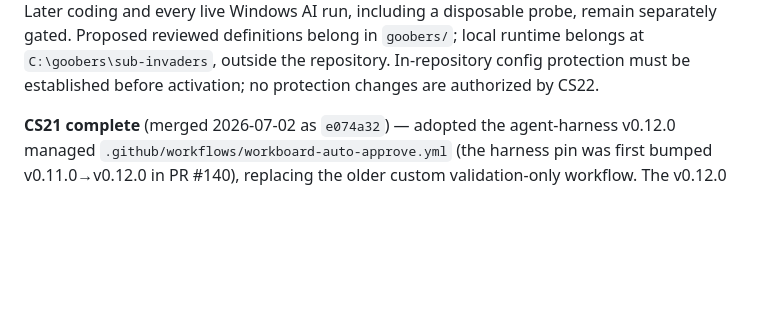
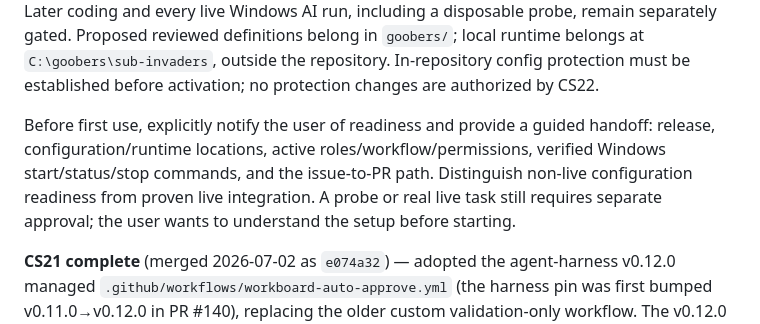
Before and after one commit to henrik-me/sub-invaders, a Markdown page: CONTEXT.md, the part around the change. Drawn GitHub-style; blank space fills up the shorter version.

Commit message:
Record guided Goobers first-use handoff requirement
Persist the user request for an explicit readiness notice and startup explanation before any separately approved live probe or task.

Co-authored-by: Copilot <223556219+Copilot@users.noreply.github.com>
Copilot-Session: 59de3e84-a0d5-4740-a8a2-18d5859a4a65

```diff
--- a/CONTEXT.md
+++ b/CONTEXT.md
@@ -27,6 +27,12 @@ Windows AI run, including a disposable probe, remain separately gated. Proposed
 definitions belong in `goobers/`; local runtime belongs at `C:\goobers\sub-invaders`,
 outside the repository. In-repository config protection must be established before
 activation; no protection changes are authorized by CS22.
+
+Before first use, explicitly notify the user of readiness and provide a guided handoff:
+release, configuration/runtime locations, active roles/workflow/permissions, verified
+Windows start/status/stop commands, and the issue-to-PR path. Distinguish non-live
+configuration readiness from proven live integration. A probe or real live task still
+requires separate approval; the user wants to understand the setup before starting.
 
 **CS21 complete** (merged 2026-07-02 as `e074a32`) — adopted the agent-harness v0.12.0 managed
 `.github/workflows/workboard-auto-approve.yml` (the harness pin was first bumped v0.11.0→v0.12.0 in
```
Also changed, not shown: 1 other file.
